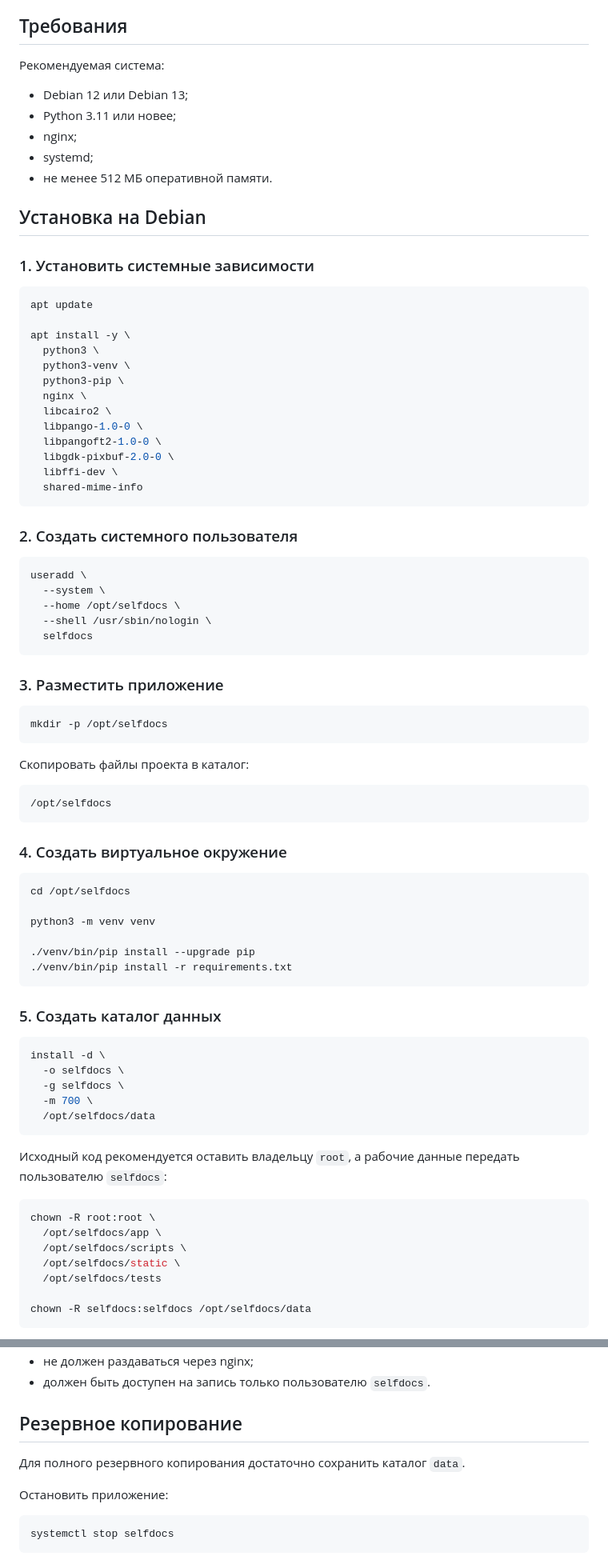
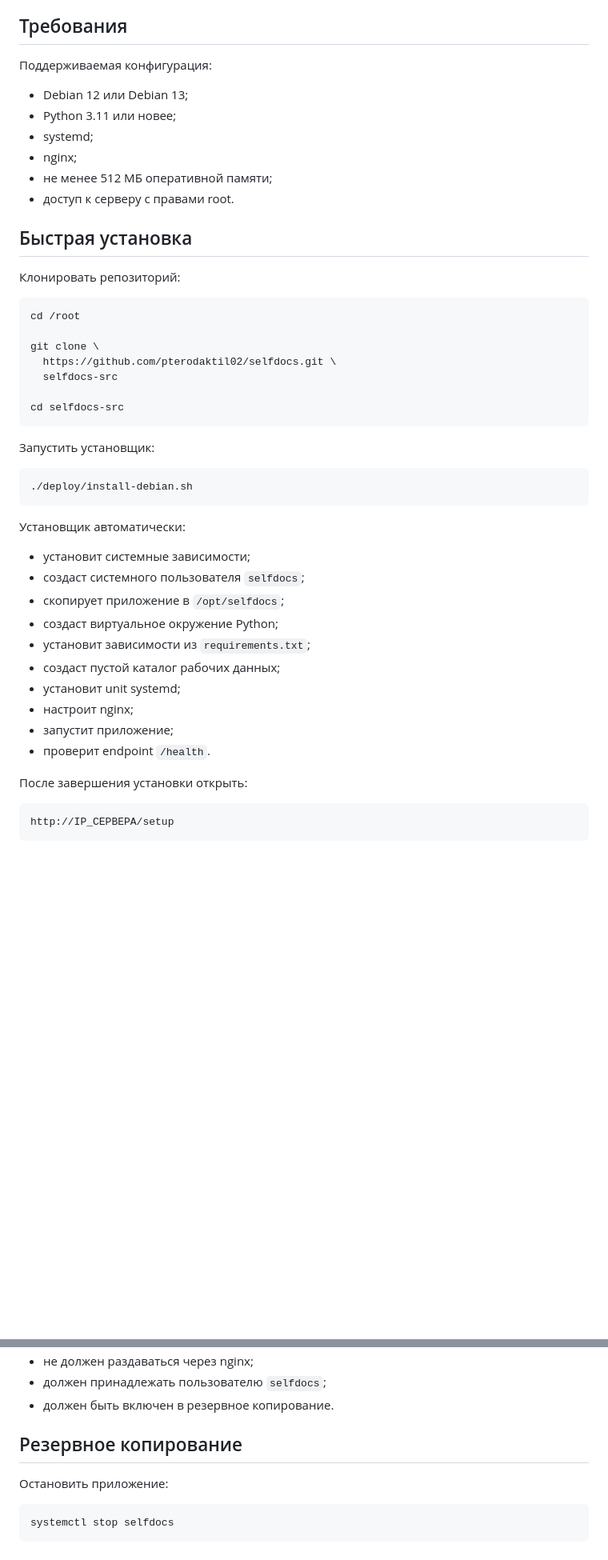
Before and after one commit to pterodaktil02/selfdocs, a Markdown page: README.md, 2 parts joined by grey strips. Shown at 80% size. Rendered like a GitHub page; blank space fills up the shorter version.

Commit message:
Rewrite installation documentation

````diff
--- a/README.md
+++ b/README.md
@@ -43,86 +44,51 @@ SelfDocs - локальное веб-приложение для подгото
 
 ## Требования
 
-Рекомендуемая система:
+Поддерживаемая конфигурация:
 
 - Debian 12 или Debian 13;
 - Python 3.11 или новее;
+- systemd;
 - nginx;
-- systemd;
-- не менее 512 МБ оперативной памяти.
+- не менее 512 МБ оперативной памяти;
+- доступ к серверу с правами root.
 
-## Установка на Debian
+## Быстрая установка
 
-### 1. Установить системные зависимости
+Клонировать репозиторий:
 
 ```bash
-apt update
+cd /root
 
-apt install -y \
-  python3 \
-  python3-venv \
-  python3-pip \
-  nginx \
-  libcairo2 \
-  libpango-1.0-0 \
-  libpangoft2-1.0-0 \
-  libgdk-pixbuf-2.0-0 \
-  libffi-dev \
-  shared-mime-info
+git clone \
+  https://github.com/pterodaktil02/selfdocs.git \
+  selfdocs-src
+
+cd selfdocs-src
 ```
 
-### 2. Создать системного пользователя
+Запустить установщик:
 
 ```bash
-useradd \
-  --system \
-  --home /opt/selfdocs \
-  --shell /usr/sbin/nologin \
-  selfdocs
+./deploy/install-debian.sh
 ```
 
-### 3. Разместить приложение
+Установщик автоматически:
 
-```bash
-mkdir -p /opt/selfdocs
+- установит системные зависимости;
+- создаст системного пользователя `selfdocs`;
+- скопирует приложение в `/opt/selfdocs`;
+- создаст виртуальное окружение Python;
+- установит зависимости из `requirements.txt`;
+- создаст пустой каталог рабочих данных;
+- установит unit systemd;
+- настроит nginx;
+- запустит приложение;
+- проверит endpoint `/health`.
+
+После завершения установки открыть:
+
+```text
+http://IP_СЕРВЕРА/setup
 ```
 
-Скопировать файлы проекта в каталог:
-
-```text
-/opt/selfdocs
-```
-
-### 4. Создать виртуальное окружение
-
-```bash
-cd /opt/selfdocs
-
-python3 -m venv venv
-
-./venv/bin/pip install --upgrade pip
-./venv/bin/pip install -r requirements.txt
-```
-
-### 5. Создать каталог данных
-
-```bash
-install -d \
-  -o selfdocs \
-  -g selfdocs \
-  -m 700 \
-  /opt/selfdocs/data
-```
-
-Исходный код рекомендуется оставить владельцу `root`, а рабочие данные передать пользователю `selfdocs`:
-
-```bash
-chown -R root:root \
-  /opt/selfdocs/app \
-  /opt/selfdocs/scripts \
-  /opt/selfdocs/static \
-  /opt/selfdocs/tests
-
-chown -R selfdocs:selfdocs /opt/selfdocs/data
-```
-
@@ -312,9 +211,8 @@ private/signature.png
 - не должен раздаваться через nginx;
-- должен быть доступен на запись только пользователю `selfdocs`.
+- должен принадлежать пользователю `selfdocs`;
+- должен быть включен в резервное копирование.
 
 ## Резервное копирование
-
-Для полного резервного копирования достаточно сохранить каталог `data`.
 
 Остановить приложение:
 
````
Also changed, not shown: other parts of README.md (+135 -156 lines).
